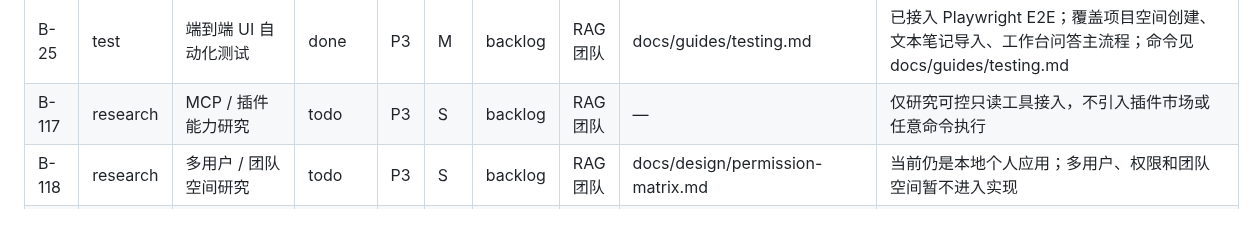
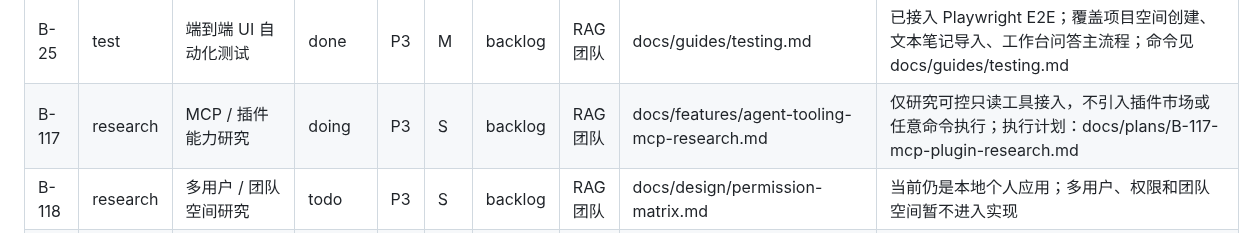
Before and after one commit to Yocaihua8/rag_system, a Markdown page: docs/BACKLOG.md, the part around the change. Drawn GitHub-style.

```diff
--- a/docs/BACKLOG.md
+++ b/docs/BACKLOG.md
@@ -83,7 +83,7 @@
 | B-08 | feature | 多工作区并发索引 | done | P3 | L | backlog | RAG 团队 | docs/design/architecture-overview.md, docs/features/concurrent-indexing.md | 已完成：新增进程内项目级摄入协调器；FastAPI `/api/*` 同步分发移入线程池；写入型导入入口同项目串行、跨项目可并发；SQLite 连接设置 busy timeout；不修改 SQLite schema；完成后删除 plan |
 | B-24 | feature | Tauri 跨平台桌面打包（macOS / Linux） | done | P3 | M | backlog | RAG 团队 | docs/features/desktop-packaging.md | 已完成：沿用 B-145 Tauri sidecar 链路新增 macOS/Linux 本机打包入口；新增 Unix sidecar 脚本和 `npm run tauri:build:macos` / `npm run tauri:build:linux`，分别调用 `--bundles dmg` / `--bundles appimage`；Windows NSIS 默认目标保持不变；Windows 环境已完成静态契约、`npm run build` 与 `npx tauri info` 验证，macOS/Linux 原生包需在对应系统构建。 |
 | B-25 | test | 端到端 UI 自动化测试 | done | P3 | M | backlog | RAG 团队 | docs/guides/testing.md | 已接入 Playwright E2E；覆盖项目空间创建、文本笔记导入、工作台问答主流程；命令见 docs/guides/testing.md |
-| B-117 | research | MCP / 插件能力研究 | todo | P3 | S | backlog | RAG 团队 | — | 仅研究可控只读工具接入，不引入插件市场或任意命令执行 |
+| B-117 | research | MCP / 插件能力研究 | doing | P3 | S | backlog | RAG 团队 | docs/features/agent-tooling-mcp-research.md | 仅研究可控只读工具接入，不引入插件市场或任意命令执行；执行计划：docs/plans/B-117-mcp-plugin-research.md |
 | B-118 | research | 多用户 / 团队空间研究 | todo | P3 | S | backlog | RAG 团队 | docs/design/permission-matrix.md | 当前仍是本地个人应用；多用户、权限和团队空间暂不进入实现 |
 | B-119 | research | 网页自动抓取研究 | todo | P3 | S | backlog | RAG 团队 | docs/requirements/functional-modules.md | 当前 URL 来源只做人工粘贴正文；自动抓取涉及网络、权限和依赖，暂缓 |
 | B-132 | feature | 网页自动爬取（可选依赖） | todo | P3 | XL | v1.0.0 | RAG 团队 | docs/requirements/functional-modules.md | 对接 `playwright` 或 `requests-html` 实现 URL 来源自动抓取；需解决动态页面、robots.txt 遵守和依赖隔离；B-119 的细化实现；预估 7 天 |
```
Also changed, not shown: docs/plans/B-117-mcp-plugin-research.md (added, +82 -0 lines).
